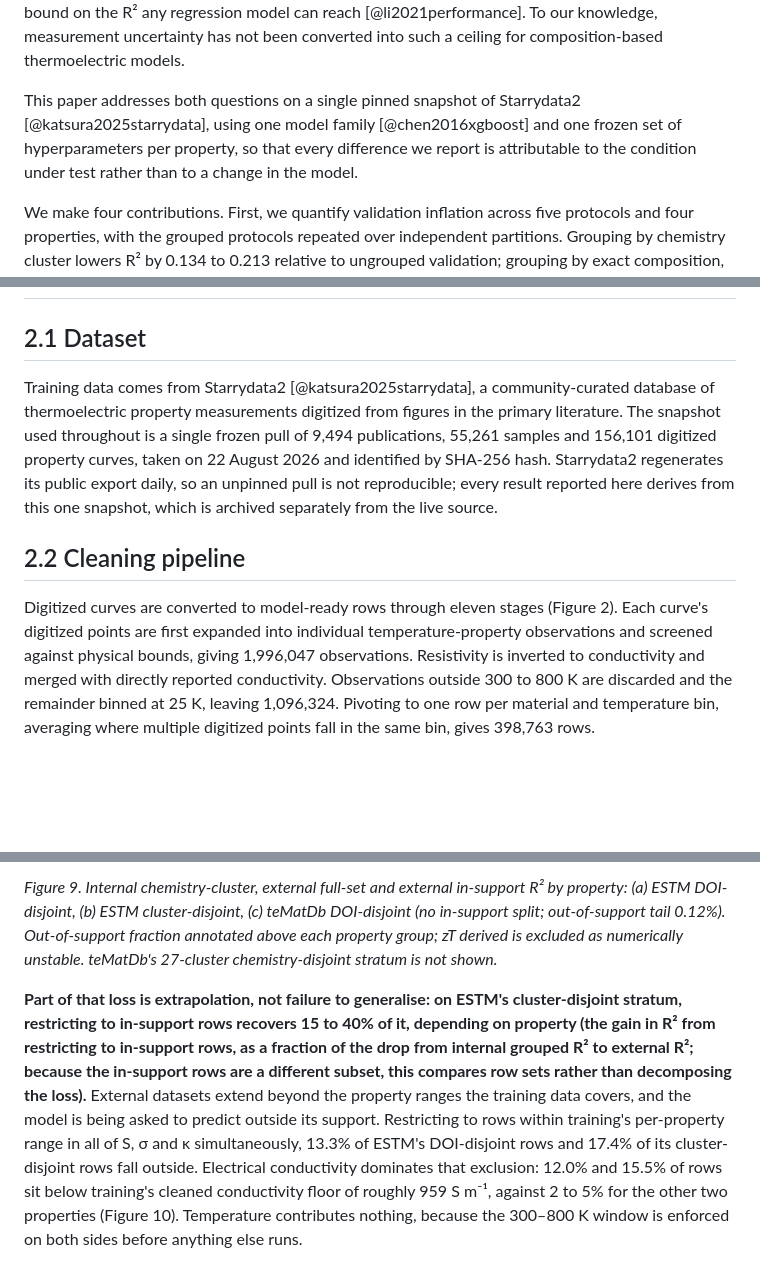
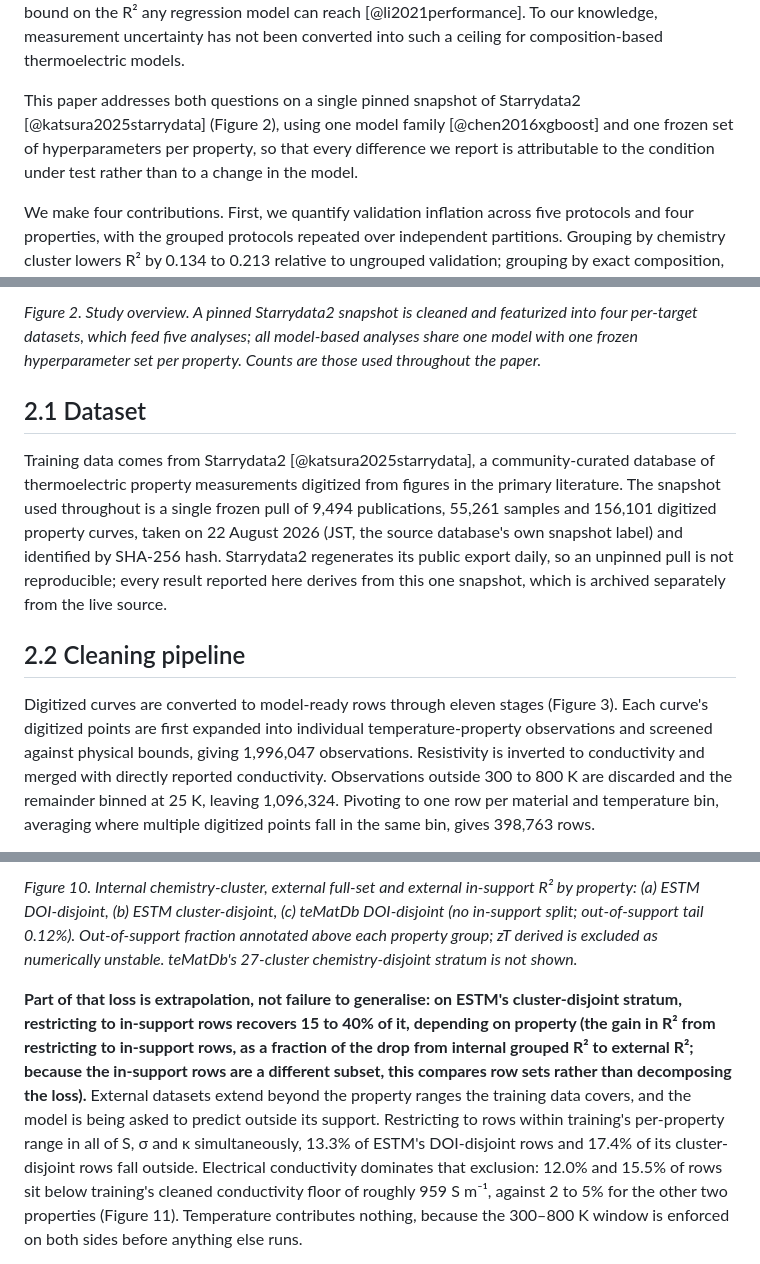
Before and after one commit to behzadgull/te-ml-pipeline, a Markdown page: paper/paper.md, 3 parts joined by grey strips. Rendered like a GitHub page; blank space fills up the shorter version.

```diff
--- a/paper/paper.md
+++ b/paper/paper.md
@@ -44,7 +44,7 @@ What these studies leave open is the size of the effect, protocol by protocol, w
 
 
 
-This paper addresses both questions on a single pinned snapshot of Starrydata2 [@katsura2025starrydata], using one model family [@chen2016xgboost] and one frozen set of hyperparameters per property, so that every difference we report is attributable to the condition under test rather than to a change in the model.
+This paper addresses both questions on a single pinned snapshot of Starrydata2 [@katsura2025starrydata] (Figure 2), using one model family [@chen2016xgboost] and one frozen set of hyperparameters per property, so that every difference we report is attributable to the condition under test rather than to a change in the model.
 
 
 
@@ -61,10 +62,11 @@ We then test transfer to two independent databases, finding a further degradatio
 
+*Figure 2. Study overview. A pinned Starrydata2 snapshot is cleaned and featurized into four per-target datasets, which feed five analyses; all model-based analyses share one model with one frozen hyperparameter set per property. Counts are those used throughout the paper.*
 
 ## 2.1 Dataset
 
 
 
-Training data comes from Starrydata2 [@katsura2025starrydata], a community-curated database of thermoelectric property measurements digitized from figures in the primary literature. The snapshot used throughout is a single frozen pull of 9,494 publications, 55,261 samples and 156,101 digitized property curves, taken on 22 August 2026 and identified by SHA-256 hash. Starrydata2 regenerates its public export daily, so an unpinned pull is not reproducible; every result reported here derives from this one snapshot, which is archived separately from the live source.
+Training data comes from Starrydata2 [@katsura2025starrydata], a community-curated database of thermoelectric property measurements digitized from figures in the primary literature. The snapshot used throughout is a single frozen pull of 9,494 publications, 55,261 samples and 156,101 digitized property curves, taken on 22 August 2026 (JST, the source database's own snapshot label) and identified by SHA-256 hash. Starrydata2 regenerates its public export daily, so an unpinned pull is not reproducible; every result reported here derives from this one snapshot, which is archived separately from the live source.
 
 
 
@@ -72,7 +74,7 @@ Training data comes from Starrydata2 [@katsura2025starrydata], a community-curat
 
 
 
-Digitized curves are converted to model-ready rows through eleven stages (Figure 2). Each curve's digitized points are first expanded into individual temperature-property observations and screened against physical bounds, giving 1,996,047 observations. Resistivity is inverted to conductivity and merged with directly reported conductivity. Observations outside 300 to 800 K are discarded and the remainder binned at 25 K, leaving 1,096,324. Pivoting to one row per material and temperature bin, averaging where multiple digitized points fall in the same bin, gives 398,763 rows.
+Digitized curves are converted to model-ready rows through eleven stages (Figure 3). Each curve's digitized points are first expanded into individual temperature-property observations and screened against physical bounds, giving 1,996,047 observations. Resistivity is inverted to conductivity and merged with directly reported conductivity. Observations outside 300 to 800 K are discarded and the remainder binned at 25 K, leaving 1,096,324. Pivoting to one row per material and temperature bin, averaging where multiple digitized points fall in the same bin, gives 398,763 rows.
 
 
 
@@ -425,9 +427,9 @@ Models were refit on the full training set with frozen hyperparameters and appli
 
-*Figure 9. Internal chemistry-cluster, external full-set and external in-support R² by property: (a) ESTM DOI-disjoint, (b) ESTM cluster-disjoint, (c) teMatDb DOI-disjoint (no in-support split; out-of-support tail 0.12%). Out-of-support fraction annotated above each property group; zT derived is excluded as numerically unstable. teMatDb's 27-cluster chemistry-disjoint stratum is not shown.*
+*Figure 10. Internal chemistry-cluster, external full-set and external in-support R² by property: (a) ESTM DOI-disjoint, (b) ESTM cluster-disjoint, (c) teMatDb DOI-disjoint (no in-support split; out-of-support tail 0.12%). Out-of-support fraction annotated above each property group; zT derived is excluded as numerically unstable. teMatDb's 27-cluster chemistry-disjoint stratum is not shown.*
 
 
 
-**Part of that loss is extrapolation, not failure to generalise: on ESTM's cluster-disjoint stratum, restricting to in-support rows recovers 15 to 40% of it, depending on property (the gain in R² from restricting to in-support rows, as a fraction of the drop from internal grouped R² to external R²; because the in-support rows are a different subset, this compares row sets rather than decomposing the loss).** External datasets extend beyond the property ranges the training data covers, and the model is being asked to predict outside its support. Restricting to rows within training's per-property range in all of S, σ and κ simultaneously, 13.3% of ESTM's DOI-disjoint rows and 17.4% of its cluster-disjoint rows fall outside. Electrical conductivity dominates that exclusion: 12.0% and 15.5% of rows sit below training's cleaned conductivity floor of roughly 959 S m⁻¹, against 2 to 5% for the other two properties (Figure 10). Temperature contributes nothing, because the 300–800 K window is enforced on both sides before anything else runs.
+**Part of that loss is extrapolation, not failure to generalise: on ESTM's cluster-disjoint stratum, restricting to in-support rows recovers 15 to 40% of it, depending on property (the gain in R² from restricting to in-support rows, as a fraction of the drop from internal grouped R² to external R²; because the in-support rows are a different subset, this compares row sets rather than decomposing the loss).** External datasets extend beyond the property ranges the training data covers, and the model is being asked to predict outside its support. Restricting to rows within training's per-property range in all of S, σ and κ simultaneously, 13.3% of ESTM's DOI-disjoint rows and 17.4% of its cluster-disjoint rows fall outside. Electrical conductivity dominates that exclusion: 12.0% and 15.5% of rows sit below training's cleaned conductivity floor of roughly 959 S m⁻¹, against 2 to 5% for the other two properties (Figure 11). Temperature contributes nothing, because the 300–800 K window is enforced on both sides before anything else runs.
 
 
 
```
Also changed, not shown: other parts of paper/paper.md (+28 -27 lines), CLAUDE.md (+23 -1 lines), results/raw_pull_metadata/README.md (added, +30 -0 lines), figures/fig0_study_overview.png (added), 4 other files.
